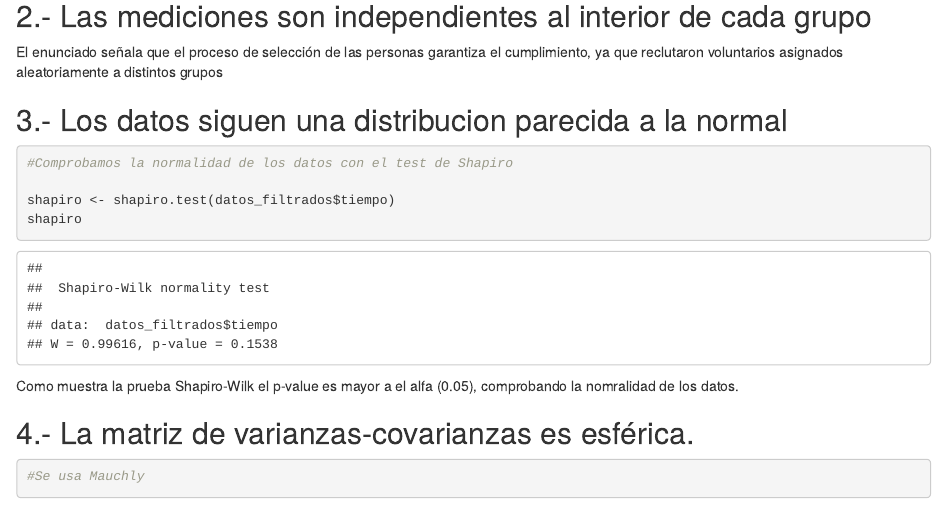
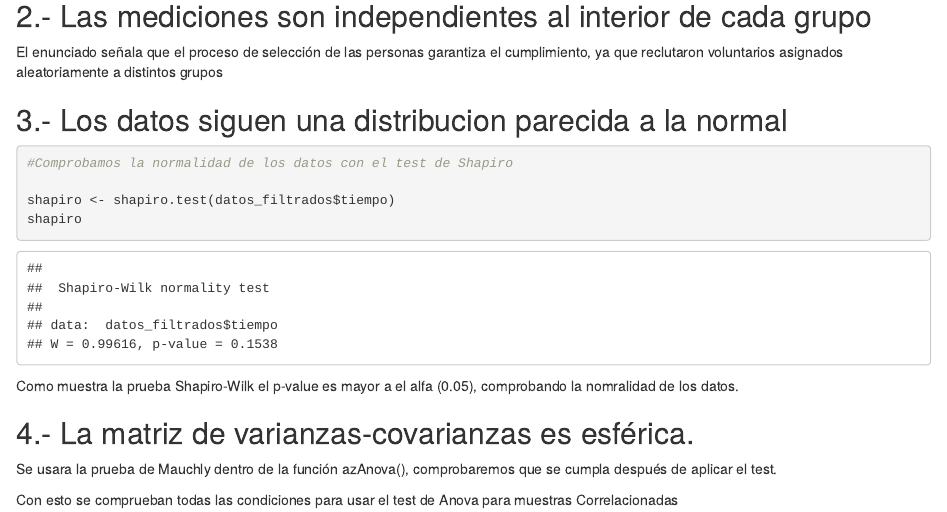
Before and after one commit to sebacassone/estadistica_inferencial_grupo6, an R Markdown document (EP06/EP06.Rmd): the page in a window 1100 px wide, from 1720 px down. Rendered offline with R 4.5, knitr and Pandoc, with nearby package versions.

Commit message:
Se comprueban las condiciones

````diff
--- a/EP06/EP06.Rmd
+++ b/EP06/EP06.Rmd
@@ -71,7 +71,8 @@ Como muestra la prueba Shapiro-Wilk el p-value es mayor a el alfa (0.05), compro
 
 
 ## 4.- La matriz de varianzas-covarianzas es esférica.
-```{r}
-#Se usa Mauchly
 
-```
+Se usara la prueba de Mauchly dentro de la función azAnova(), comprobaremos que se cumpla después de aplicar el test.
+
+
+Con esto se comprueban todas las condiciones para usar el test de Anova para muestras Correlacionadas
````
